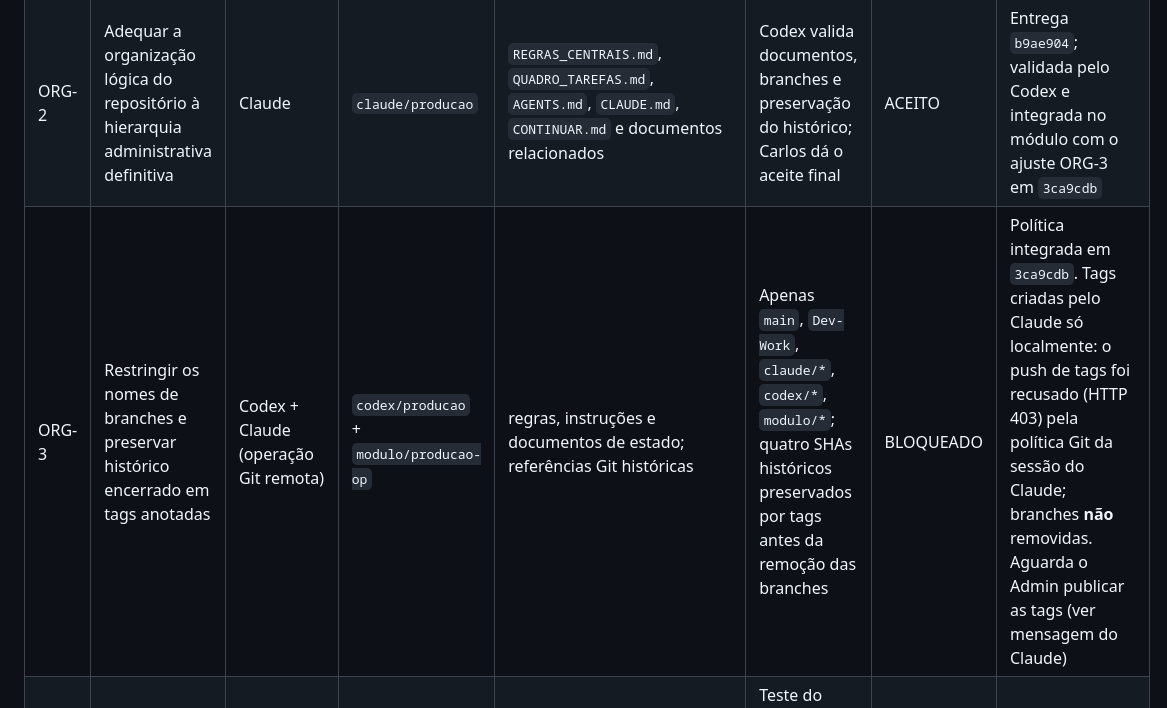
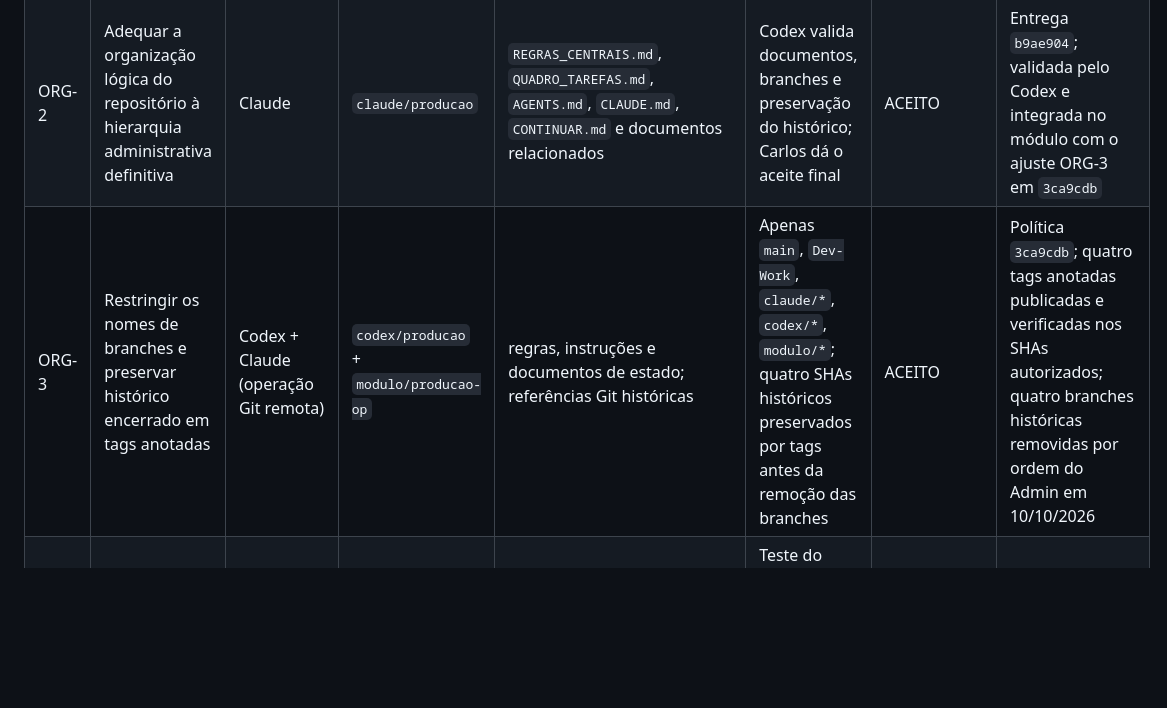
Before and after one commit to TokDev-Carlos/A.S.C.A.L.P.I, a Markdown page: Modulos/ASCALPI_Producao/QUADRO_TAREFAS.md, the part around one of its changes. Drawn GitHub-style; blank space fills up the shorter version.

Commit message:
docs(producao): concluir ORG-3 e liberar fluxo dos agentes

```diff
--- a/Modulos/ASCALPI_Producao/QUADRO_TAREFAS.md
+++ b/Modulos/ASCALPI_Producao/QUADRO_TAREFAS.md
@@ -18,7 +18,7 @@ Estados: `A FAZER` · `EM ANDAMENTO` · `EM REVISÃO` · `AJUSTES PEDIDOS` · `I
 |---|---|---|---|---|---|---|---|
 | ORG-1 | Regras centrais, quadro e branches por agente | Claude | `modulo/producao-op` | `REGRAS_CENTRAIS.md`, `QUADRO_TAREFAS.md`, `AGENTS.md`, `CLAUDE.md` | Codex `DE ACORDO` + aprovação do Carlos | AJUSTES PEDIDOS | `773735f` · Carlos concordou com a cooperação e determinou a topologia definitiva em ORG-2 |
 | ORG-2 | Adequar a organização lógica do repositório à hierarquia administrativa definitiva | Claude | `claude/producao` | `REGRAS_CENTRAIS.md`, `QUADRO_TAREFAS.md`, `AGENTS.md`, `CLAUDE.md`, `CONTINUAR.md` e documentos relacionados | Codex valida documentos, branches e preservação do histórico; Carlos dá o aceite final | ACEITO | Entrega `b9ae904`; validada pelo Codex e integrada no módulo com o ajuste ORG-3 em `3ca9cdb` |
-| ORG-3 | Restringir os nomes de branches e preservar histórico encerrado em tags anotadas | Codex + Claude (operação Git remota) | `codex/producao` + `modulo/producao-op` | regras, instruções e documentos de estado; referências Git históricas | Apenas `main`, `Dev-Work`, `claude/*`, `codex/*`, `modulo/*`; quatro SHAs históricos preservados por tags antes da remoção das branches | BLOQUEADO | Política integrada em `3ca9cdb`. Tags criadas pelo Claude só localmente: o push de tags foi recusado (HTTP 403) pela política Git da sessão do Claude; branches **não** removidas. Aguarda o Admin publicar as tags (ver mensagem do Claude) |
+| ORG-3 | Restringir os nomes de branches e preservar histórico encerrado em tags anotadas | Codex + Claude (operação Git remota) | `codex/producao` + `modulo/producao-op` | regras, instruções e documentos de estado; referências Git históricas | Apenas `main`, `Dev-Work`, `claude/*`, `codex/*`, `modulo/*`; quatro SHAs históricos preservados por tags antes da remoção das branches | ACEITO | Política `3ca9cdb`; quatro tags anotadas publicadas e verificadas nos SHAs autorizados; quatro branches históricas removidas por ordem do Admin em 10/10/2026 |
 | G1 | Editar modelo no Excel (cópia de trabalho, validação, nova versão; flag desligada) | Claude | `claude/producao` | `modelos_edicao.py`, `banco.py`, `configuracao.py`, `legado.py`, `servico.py`, `servidor.py`, `web/app.js`, `web/app.css`, `tests/test_edicao_modelo.py` | Teste do Carlos no Windows com Excel real; O.P. antiga mantém documento antigo, nova usa versão nova | EM REVISÃO | `e9638d2` em `claude/producao` (merge com as regras: `2af4328`) · 88 testes OK (nuvem) |
 | V-G1 | Validação independente do G1 (suíte, revisão do código, roteiro Windows com o Carlos) | Codex | `codex/producao` | `tests/test_validacao_g1*.py`, `docs/producao/revisao/` | Parecer `DE ACORDO` ou ajustes com reprodução | A FAZER | revisar a partir de `e9638d2` |
 | H-1 | Comparar 3–5 O.P. reais (XLSX/PDF pelo Excel) com o legado | Carlos (+ Codex no Windows, se autorizado) | — | nada no GitHub | Aceite visual do Carlos | A FAZER | ressalva aberta da base |
```
Also changed, not shown: other parts of Modulos/ASCALPI_Producao/QUADRO_TAREFAS.md (+1 -0 lines).
